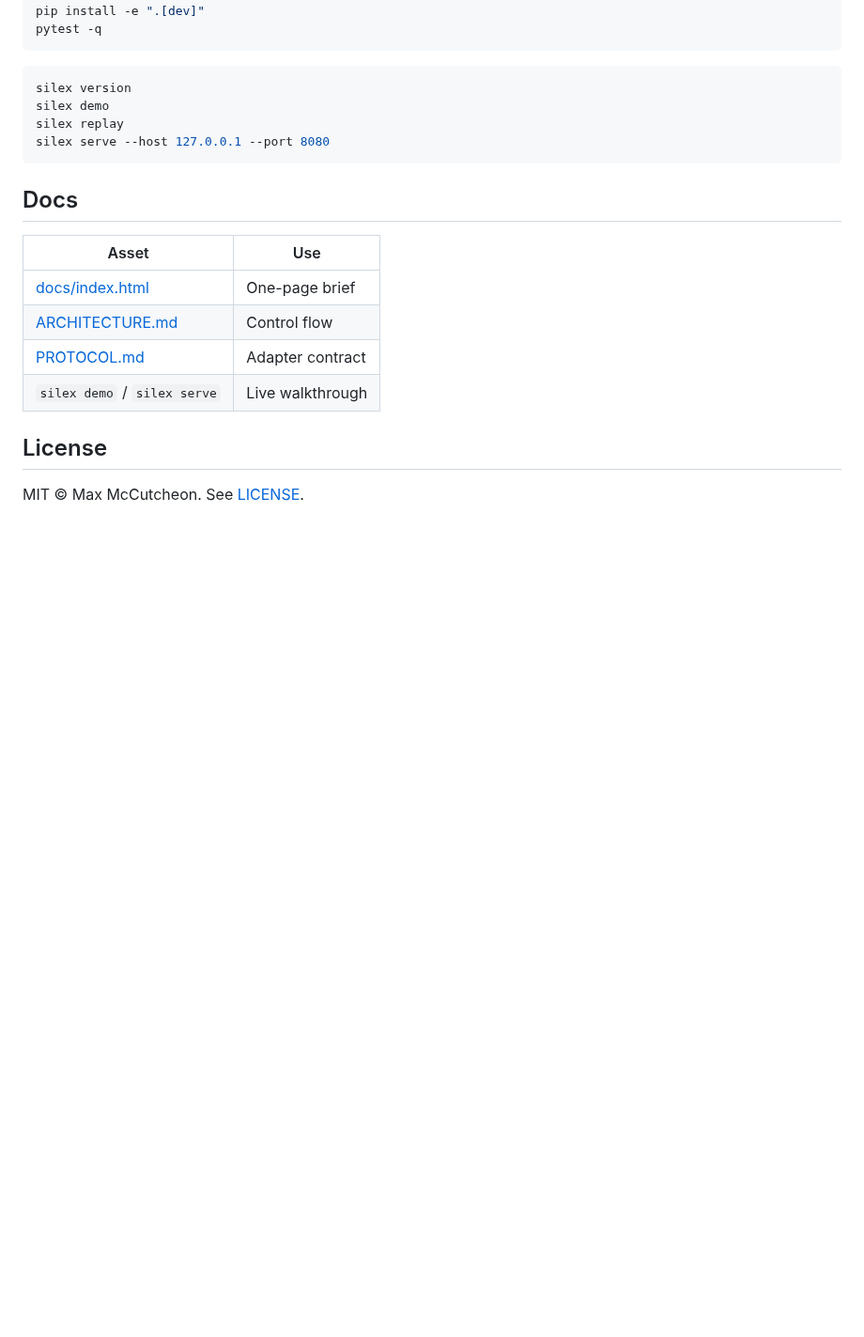
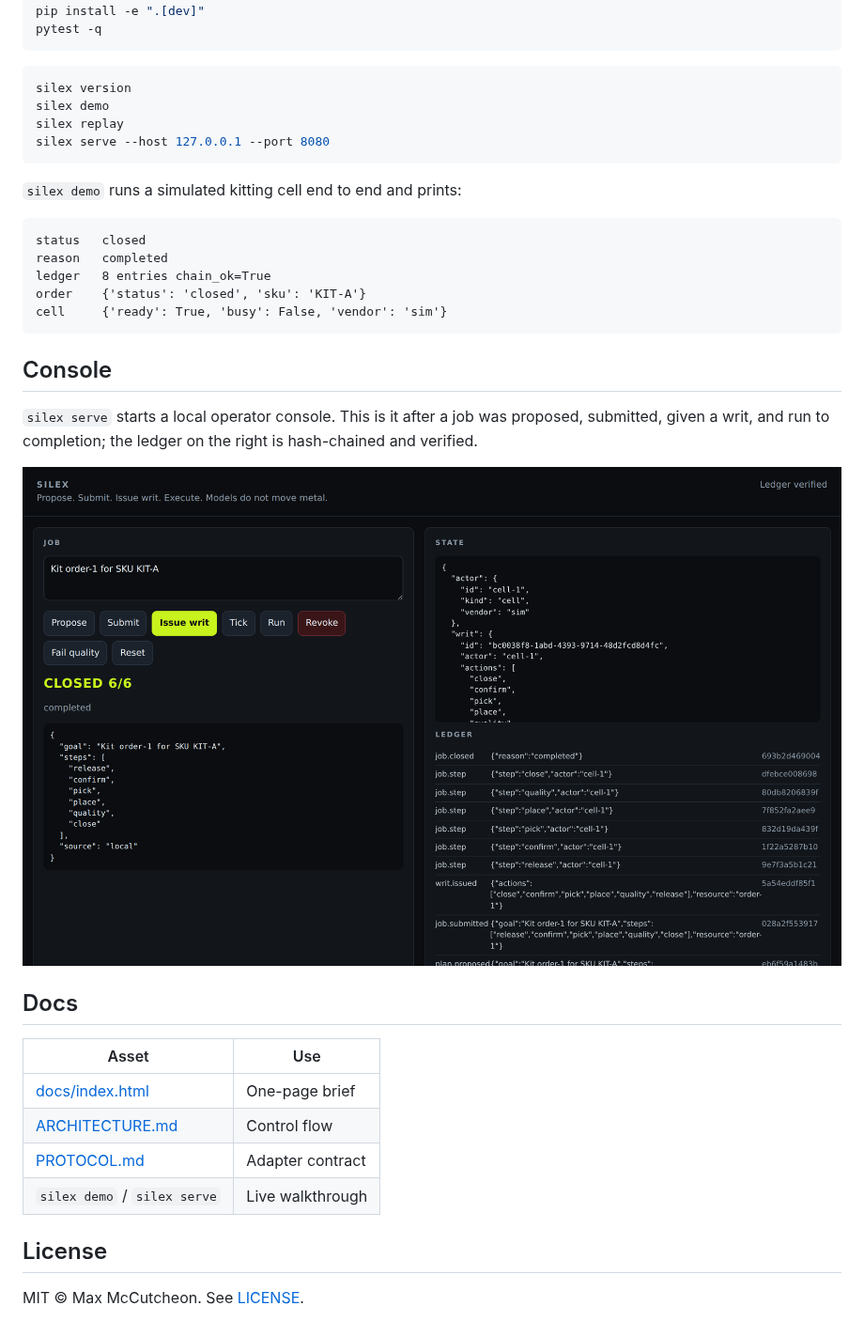
Before and after one commit to maxmccutcheon59/silex-os, a Markdown page: README.md, the part around the change. Shown at 94% size. GitHub-like rendering; pictures changed too: docs/console.png (added); blank space fills up the shorter version.

Commit message:
README: add a console screenshot and real demo output
The screenshot is the running console after a full job (propose, submit, issue writ, run) driven in a browser; the demo block is the actual output of silex demo.

Co-Authored-By: Claude Sonnet 5.5 <noreply@anthropic.com>
Claude-Session: https://claude.ai/code/session_013mVwX1ZbMKZmuRser8GsMn

````diff
--- a/README.md
+++ b/README.md
@@ -27,6 +27,22 @@ silex replay
 silex serve --host 127.0.0.1 --port 8080
 ```
 
+`silex demo` runs a simulated kitting cell end to end and prints:
+
+```text
+status   closed
+reason   completed
+ledger   8 entries chain_ok=True
+order    {'status': 'closed', 'sku': 'KIT-A'}
+cell     {'ready': True, 'busy': False, 'vendor': 'sim'}
+```
+
+## Console
+
+`silex serve` starts a local operator console. This is it after a job was proposed, submitted, given a writ, and run to completion; the ledger on the right is hash-chained and verified.
+
+![The Silex operator console after a closed kitting job: job closed 6/6, ledger verified, ledger entries listed](docs/console.png)
+
 ## Docs
 
 | Asset | Use |
````
